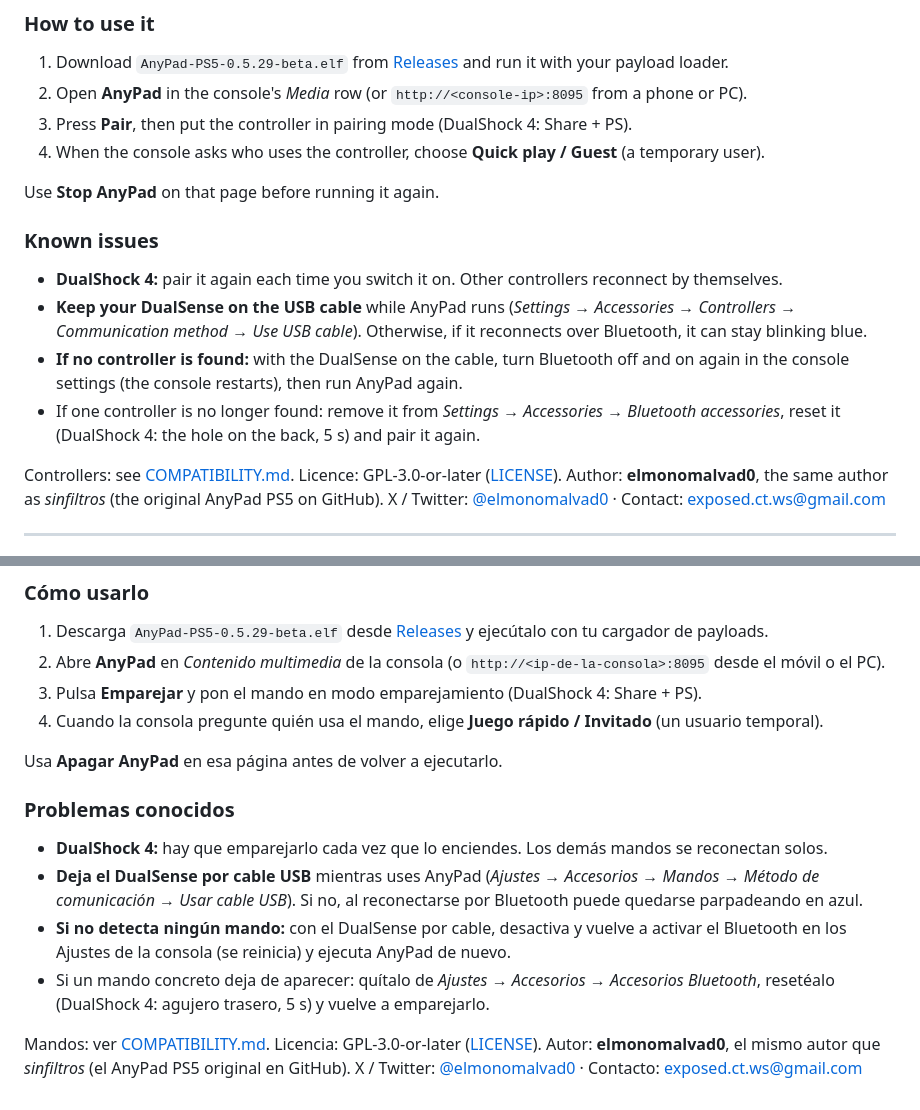
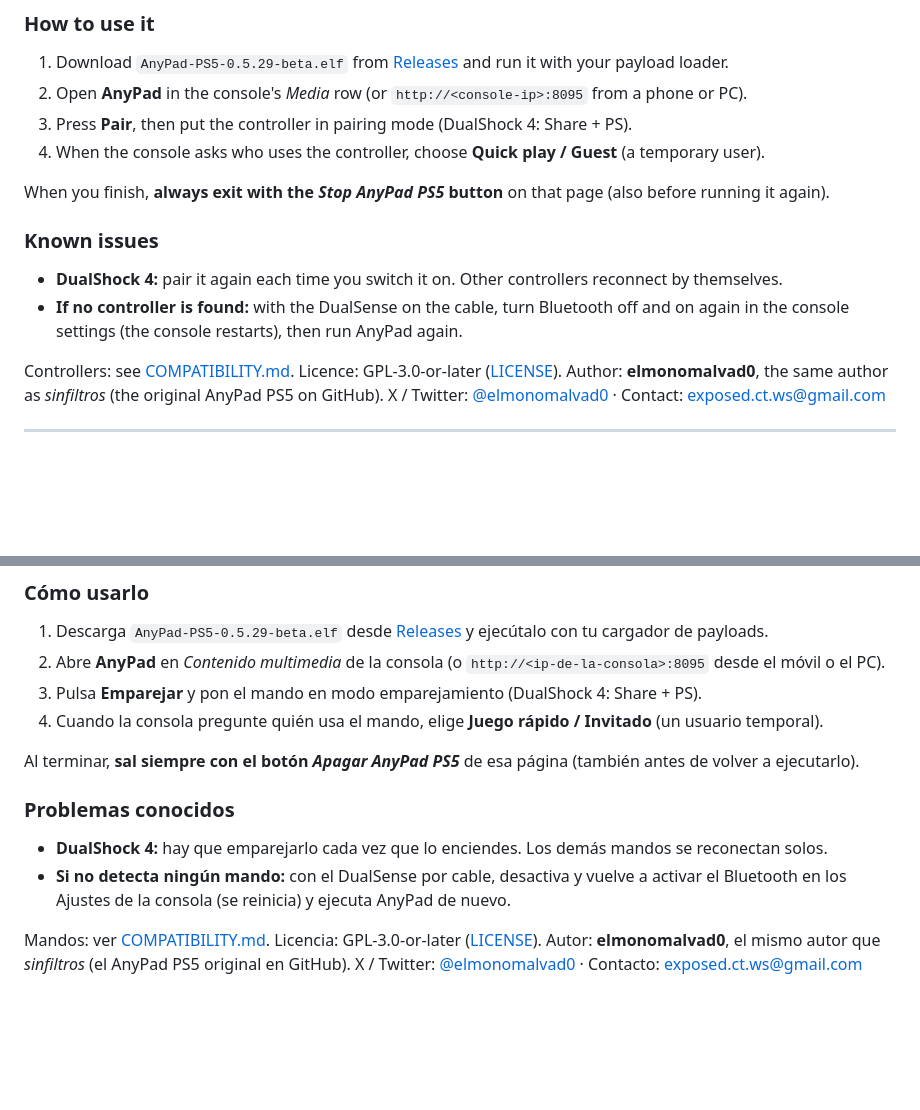
Before and after one commit to Vld439/AnyPad-PS4, a Markdown page: README.md, 2 parts joined by grey strips. Drawn GitHub-style; blank space fills up the shorter version.

Commit message:
README: simpler known issues; always exit with Stop AnyPad PS5

```diff
--- a/README.md
+++ b/README.md
@@ -29,17 +29,13 @@ This is the **most stable version so far**, and the **menu and notices now follo
 3. Press **Pair**, then put the controller in pairing mode (DualShock 4: Share + PS).
 4. When the console asks who uses the controller, choose **Quick play / Guest** (a temporary user).
 
-Use **Stop AnyPad** on that page before running it again.
+When you finish, **always exit with the *Stop AnyPad PS5* button** on that page (also before running it again).
 
 ### Known issues
 
 - **DualShock 4:** pair it again each time you switch it on. Other controllers reconnect by themselves.
-- **Keep your DualSense on the USB cable** while AnyPad runs (*Settings → Accessories → Controllers →
-  Communication method → Use USB cable*). Otherwise, if it reconnects over Bluetooth, it can stay blinking blue.
 - **If no controller is found:** with the DualSense on the cable, turn Bluetooth off and on again in the
   console settings (the console restarts), then run AnyPad again.
-- If one controller is no longer found: remove it from *Settings → Accessories → Bluetooth accessories*,
-  reset it (DualShock 4: the hole on the back, 5 s) and pair it again.
 
 Controllers: see [COMPATIBILITY.md](COMPATIBILITY.md). Licence: GPL-3.0-or-later ([LICENSE](LICENSE)).
 Author: **elmonomalvad0**, the same author as *sinfiltros* (the original AnyPad PS5 on GitHub).
@@ -67,17 +63,13 @@ Es la **versión más estable hasta ahora**, y el **menú y los avisos siguen el
 3. Pulsa **Emparejar** y pon el mando en modo emparejamiento (DualShock 4: Share + PS).
 4. Cuando la consola pregunte quién usa el mando, elige **Juego rápido / Invitado** (un usuario temporal).
 
-Usa **Apagar AnyPad** en esa página antes de volver a ejecutarlo.
+Al terminar, **sal siempre con el botón *Apagar AnyPad PS5*** de esa página (también antes de volver a ejecutarlo).
 
 ### Problemas conocidos
 
 - **DualShock 4:** hay que emparejarlo cada vez que lo enciendes. Los demás mandos se reconectan solos.
-- **Deja el DualSense por cable USB** mientras uses AnyPad (*Ajustes → Accesorios → Mandos → Método de
-  comunicación → Usar cable USB*). Si no, al reconectarse por Bluetooth puede quedarse parpadeando en azul.
 - **Si no detecta ningún mando:** con el DualSense por cable, desactiva y vuelve a activar el Bluetooth en los
   Ajustes de la consola (se reinicia) y ejecuta AnyPad de nuevo.
-- Si un mando concreto deja de aparecer: quítalo de *Ajustes → Accesorios → Accesorios Bluetooth*, resetéalo
-  (DualShock 4: agujero trasero, 5 s) y vuelve a emparejarlo.
 
 Mandos: ver [COMPATIBILITY.md](COMPATIBILITY.md). Licencia: GPL-3.0-or-later ([LICENSE](LICENSE)).
 Autor: **elmonomalvad0**, el mismo autor que *sinfiltros* (el AnyPad PS5 original en GitHub).
```
